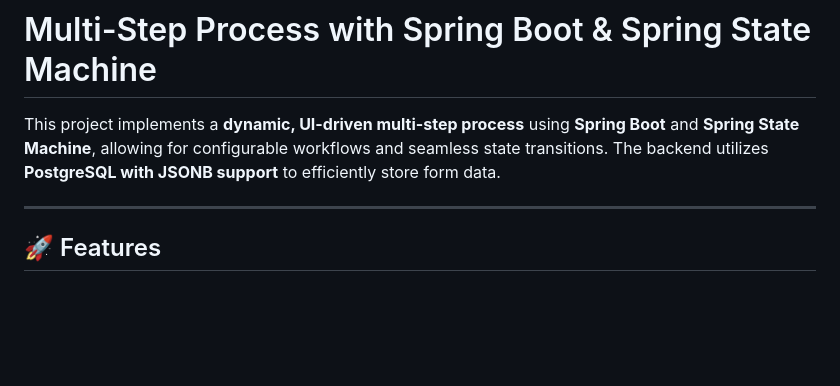
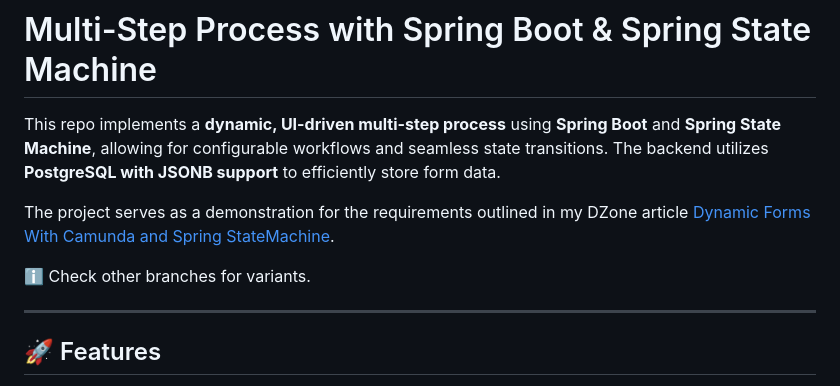
Before and after one commit to kmandalas/spring-statemachine-webapp, a Markdown page: README.md, the part around the change. GitHub-like rendering; blank space fills up the shorter version.

```diff
--- a/README.md
+++ b/README.md
@@ -1,8 +1,12 @@
 # Multi-Step Process with Spring Boot & Spring State Machine
 
-This project implements a **dynamic, UI-driven multi-step process** using **Spring Boot** and **Spring State Machine**,
-allowing for configurable workflows and seamless state transitions.
-The backend utilizes **PostgreSQL with JSONB support** to efficiently store form data.
+This repo implements a **dynamic, UI-driven multi-step process** using **Spring Boot** and **Spring State Machine**,
+allowing for configurable workflows and seamless state transitions. The backend utilizes **PostgreSQL with JSONB support** to efficiently store form data.
+
+The project serves as a demonstration for the requirements outlined in my DZone article
+[Dynamic Forms With Camunda and Spring StateMachine](https://dzone.com/articles/dynamic-forms-camunda-spring-statemachine).
+
+ℹ️ Check other branches for variants.
 
 ---
 
```
